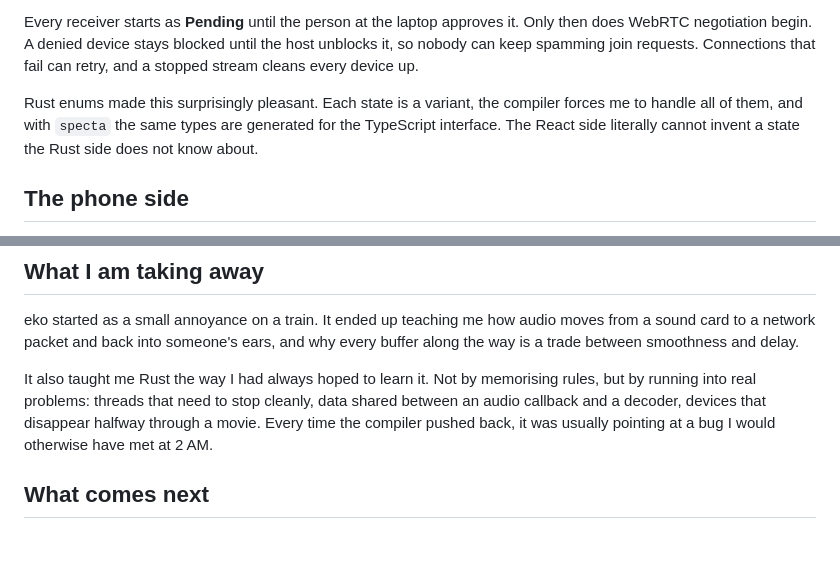
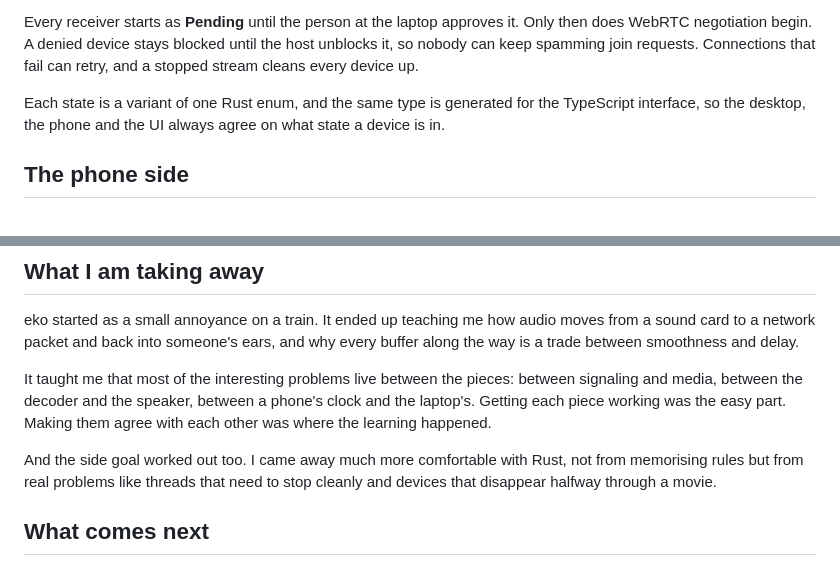
Before and after one commit to Noelithub77/eko, a Markdown page: blog/main.md, 2 parts joined by grey strips. Drawn GitHub-style; blank space fills up the shorter version.

```diff
--- a/blog/main.md
+++ b/blog/main.md
@@ -88,7 +86,7 @@ Finding the laptop is easy. A phone can scan the QR code or find it on the local
 
 Every receiver starts as **Pending** until the person at the laptop approves it. Only then does WebRTC negotiation begin. A denied device stays blocked until the host unblocks it, so nobody can keep spamming join requests. Connections that fail can retry, and a stopped stream cleans every device up.
 
-Rust enums made this surprisingly pleasant. Each state is a variant, the compiler forces me to handle all of them, and with `specta` the same types are generated for the TypeScript interface. The React side literally cannot invent a state the Rust side does not know about.
+Each state is a variant of one Rust enum, and the same type is generated for the TypeScript interface, so the desktop, the phone and the UI always agree on what state a device is in.
 
 ## The phone side
 
@@ -127,7 +125,9 @@ TURN works almost everywhere, but it adds a hop, latency and bandwidth, so it is
 
 eko started as a small annoyance on a train. It ended up teaching me how audio moves from a sound card to a network packet and back into someone's ears, and why every buffer along the way is a trade between smoothness and delay.
 
-It also taught me Rust the way I had always hoped to learn it. Not by memorising rules, but by running into real problems: threads that need to stop cleanly, data shared between an audio callback and a decoder, devices that disappear halfway through a movie. Every time the compiler pushed back, it was usually pointing at a bug I would otherwise have met at 2 AM.
+It taught me that most of the interesting problems live between the pieces: between signaling and media, between the decoder and the speaker, between a phone's clock and the laptop's. Getting each piece working was the easy part. Making them agree with each other was where the learning happened.
+
+And the side goal worked out too. I came away much more comfortable with Rust, not from memorising rules but from real problems like threads that need to stop cleanly and devices that disappear halfway through a movie.
 
 ## What comes next
 
```
Also changed, not shown: other parts of blog/main.md (+9 -11 lines), blog/images/00-cover.png, 1 other file.
